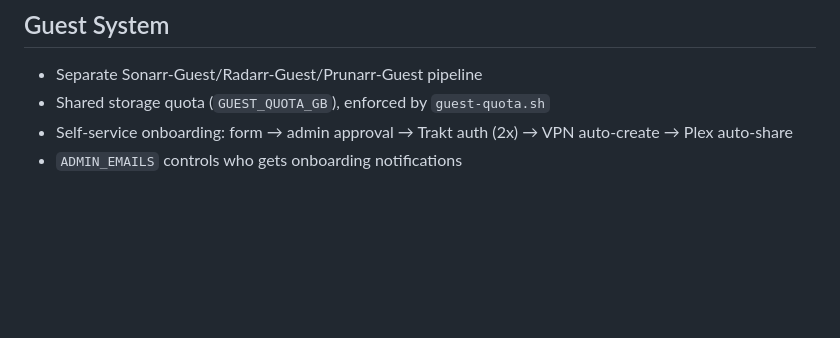
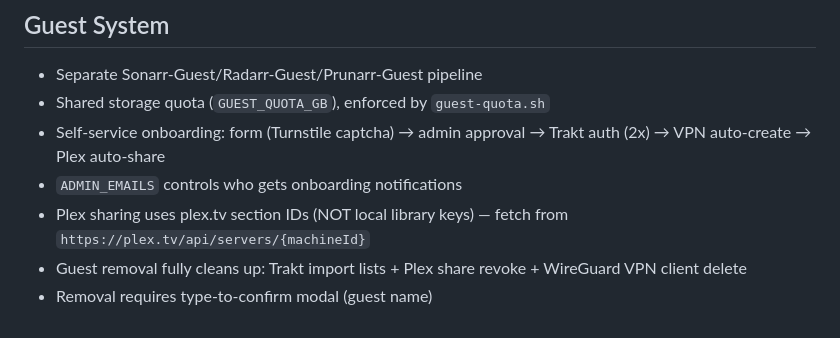
Before and after one commit to jlaszloe6/mediaserver, a Markdown page: CLAUDE.md, the part around the change. Rendered like a GitHub page; blank space fills up the shorter version.

Commit message:
Update CLAUDE.md: Plex sharing fix, guest removal cleanup, Turnstile
Co-Authored-By: Claude Opus 4.6 (1M context) <noreply@anthropic.com>

```diff
--- a/CLAUDE.md
+++ b/CLAUDE.md
@@ -112,5 +112,8 @@ Guest instances: Sonarr-Guest, Radarr-Guest, Prunarr-Guest
 ## Guest System
 - Separate Sonarr-Guest/Radarr-Guest/Prunarr-Guest pipeline
 - Shared storage quota (`GUEST_QUOTA_GB`), enforced by `guest-quota.sh`
-- Self-service onboarding: form → admin approval → Trakt auth (2x) → VPN auto-create → Plex auto-share
+- Self-service onboarding: form (Turnstile captcha) → admin approval → Trakt auth (2x) → VPN auto-create → Plex auto-share
 - `ADMIN_EMAILS` controls who gets onboarding notifications
+- Plex sharing uses plex.tv section IDs (NOT local library keys) — fetch from `https://plex.tv/api/servers/{machineId}`
+- Guest removal fully cleans up: Trakt import lists + Plex share revoke + WireGuard VPN client delete
+- Removal requires type-to-confirm modal (guest name)
```
